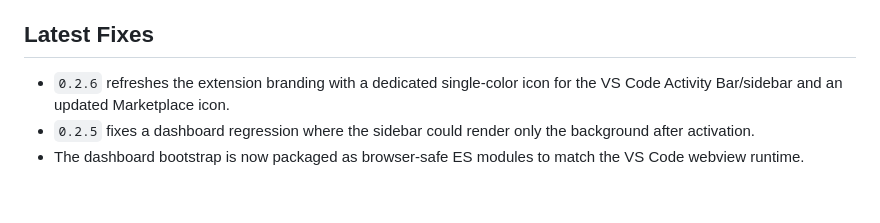
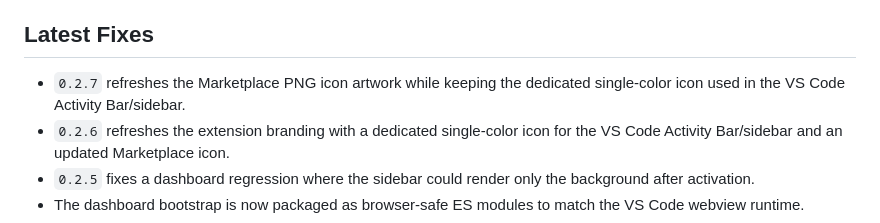
Before and after one commit to TheStreamCode/chutes-usage-vscode, a Markdown page: README.md, the part around the change. GitHub-like rendering; blank space fills up the shorter version.

Commit message:
chore: release 0.2.7 with refreshed marketplace icon

```diff
--- a/README.md
+++ b/README.md
@@ -27,6 +27,7 @@ After installation:
 
 ## Latest Fixes
 
+- `0.2.7` refreshes the Marketplace PNG icon artwork while keeping the dedicated single-color icon used in the VS Code Activity Bar/sidebar.
 - `0.2.6` refreshes the extension branding with a dedicated single-color icon for the VS Code Activity Bar/sidebar and an updated Marketplace icon.
 - `0.2.5` fixes a dashboard regression where the sidebar could render only the background after activation.
 - The dashboard bootstrap is now packaged as browser-safe ES modules to match the VS Code webview runtime.
```
Also changed, not shown: CHANGELOG.md (+4 -0 lines), media/icon.png, 2 other files.
